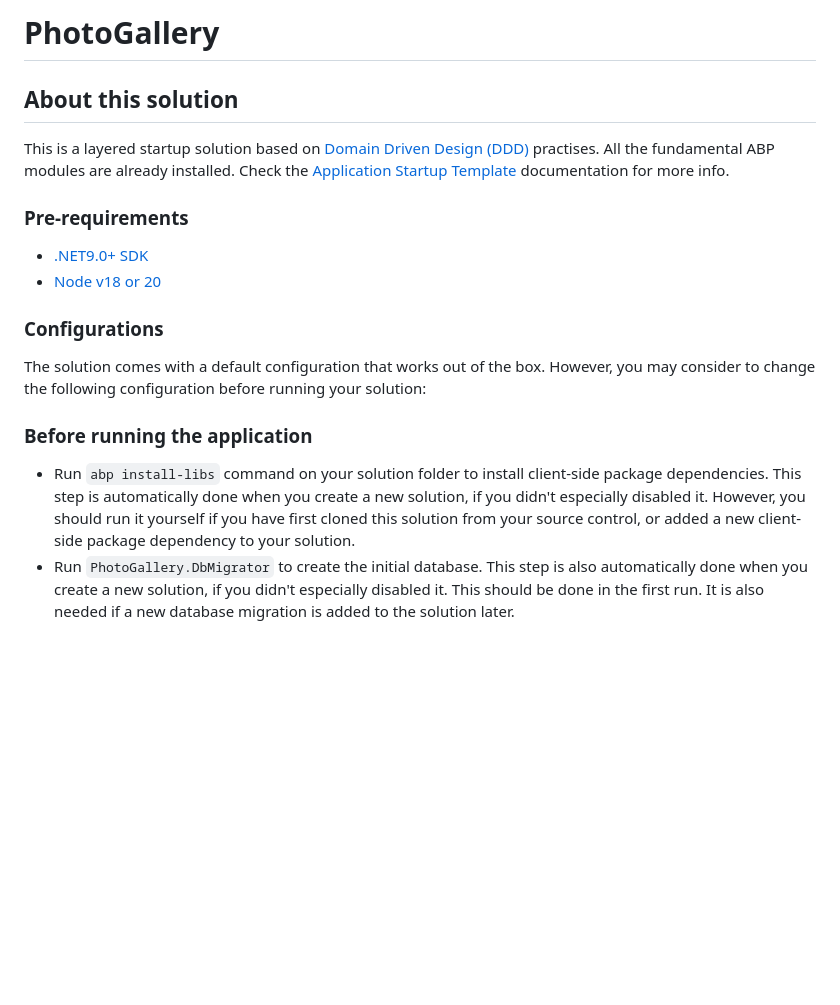
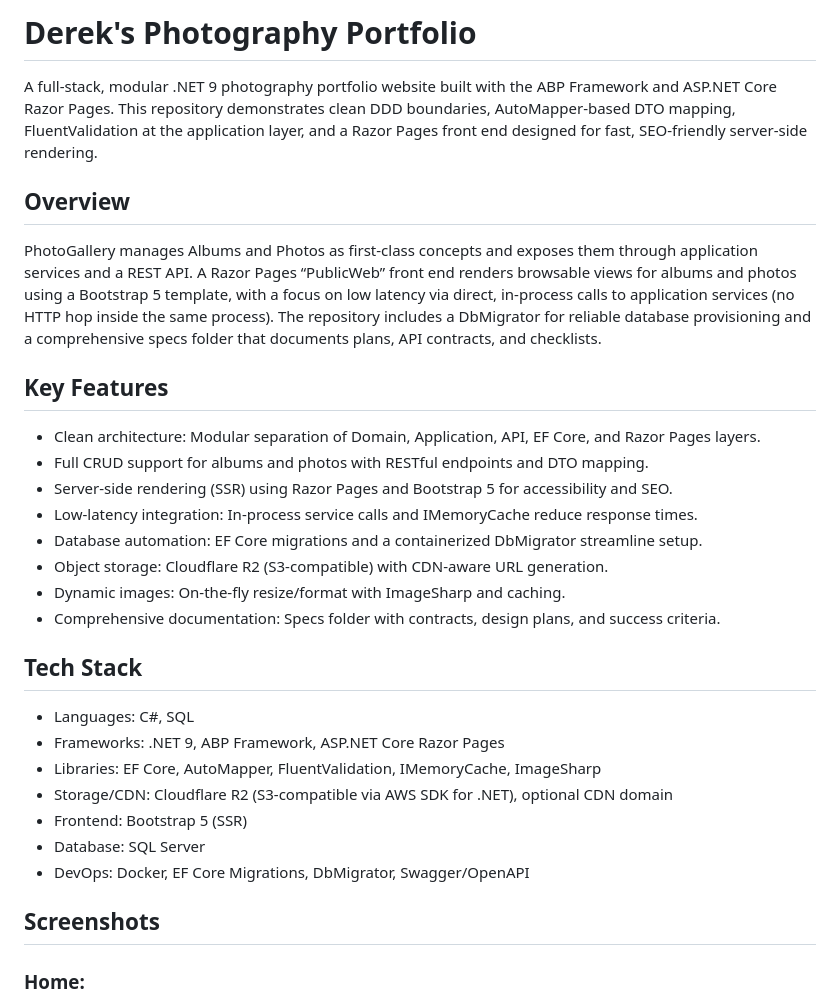
Before and after one commit to Goldenstar2660/photo-portfolio-public, a Markdown page: README.md, the part around one of its changes. Rendered like a GitHub page; blank space fills up the shorter version.

```diff
--- a/README.md
+++ b/README.md
@@ -1,21 +1,33 @@
-# PhotoGallery
+# Derek's Photography Portfolio
 
-## About this solution
+A full-stack, modular .NET 9 photography portfolio website built with the ABP Framework and ASP.NET Core Razor Pages. This repository demonstrates clean DDD boundaries, AutoMapper-based DTO mapping, FluentValidation at the application layer, and a Razor Pages front end designed for fast, SEO-friendly server-side rendering.
 
-This is a layered startup solution based on [Domain Driven Design (DDD)](https://abp.io/docs/latest/framework/architecture/domain-driven-design) practises. All the fundamental ABP modules are already installed. Check the [Application Startup Template](https://abp.io/docs/latest/solution-templates/layered-web-application) documentation for more info.
+## Overview
 
-### Pre-requirements
+PhotoGallery manages Albums and Photos as first-class concepts and exposes them through application services and a REST API. A Razor Pages “PublicWeb” front end renders browsable views for albums and photos using a Bootstrap 5 template, with a focus on low latency via direct, in-process calls to application services (no HTTP hop inside the same process). The repository includes a DbMigrator for reliable database provisioning and a comprehensive specs folder that documents plans, API contracts, and checklists.
 
-* [.NET9.0+ SDK](https://dotnet.microsoft.com/download/dotnet)
-* [Node v18 or 20](https://nodejs.org/en)
+## Key Features
 
-### Configurations
+- Clean architecture: Modular separation of Domain, Application, API, EF Core, and Razor Pages layers.
+- Full CRUD support for albums and photos with RESTful endpoints and DTO mapping.
+- Server-side rendering (SSR) using Razor Pages and Bootstrap 5 for accessibility and SEO.
+- Low-latency integration: In-process service calls and IMemoryCache reduce response times.
+- Database automation: EF Core migrations and a containerized DbMigrator streamline setup.
+- Object storage: Cloudflare R2 (S3-compatible) with CDN-aware URL generation.
+- Dynamic images: On-the-fly resize/format with ImageSharp and caching.
+- Comprehensive documentation: Specs folder with contracts, design plans, and success criteria.
 
-The solution comes with a default configuration that works out of the box. However, you may consider to change the following configuration before running your solution:
+## Tech Stack
 
+- Languages: C#, SQL
+- Frameworks: .NET 9, ABP Framework, ASP.NET Core Razor Pages
+- Libraries: EF Core, AutoMapper, FluentValidation, IMemoryCache, ImageSharp
+- Storage/CDN: Cloudflare R2 (S3-compatible via AWS SDK for .NET), optional CDN domain
+- Frontend: Bootstrap 5 (SSR)
+- Database: SQL Server
+- DevOps: Docker, EF Core Migrations, DbMigrator, Swagger/OpenAPI
 
-### Before running the application
+## Screenshots
 
-* Run `abp install-libs` command on your solution folder to install client-side package dependencies. This step is automatically done when you create a new solution, if you didn't especially disabled it. However, you should run it yourself if you have first cloned this solution from your source control, or added a new client-side package dependency to your solution.
-* Run `PhotoGallery.DbMigrator` to create the initial database. This step is also automatically done when you create a new solution, if you didn't especially disabled it. This should be done in the first run. It is also needed if a new database migration is added to the solution later.
+### Home:
 
```
Also changed, not shown: other parts of README.md (+120 -19 lines).
